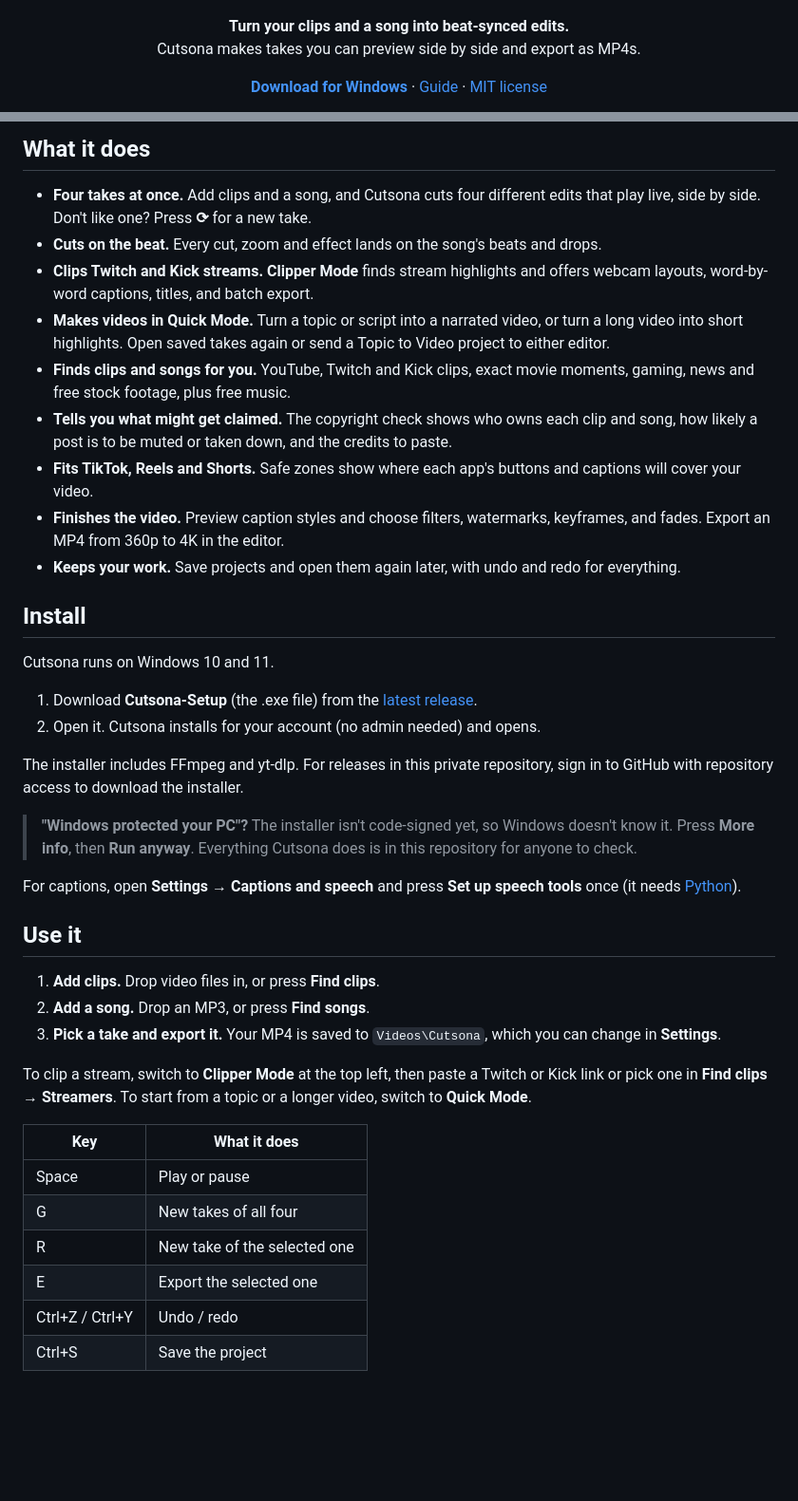
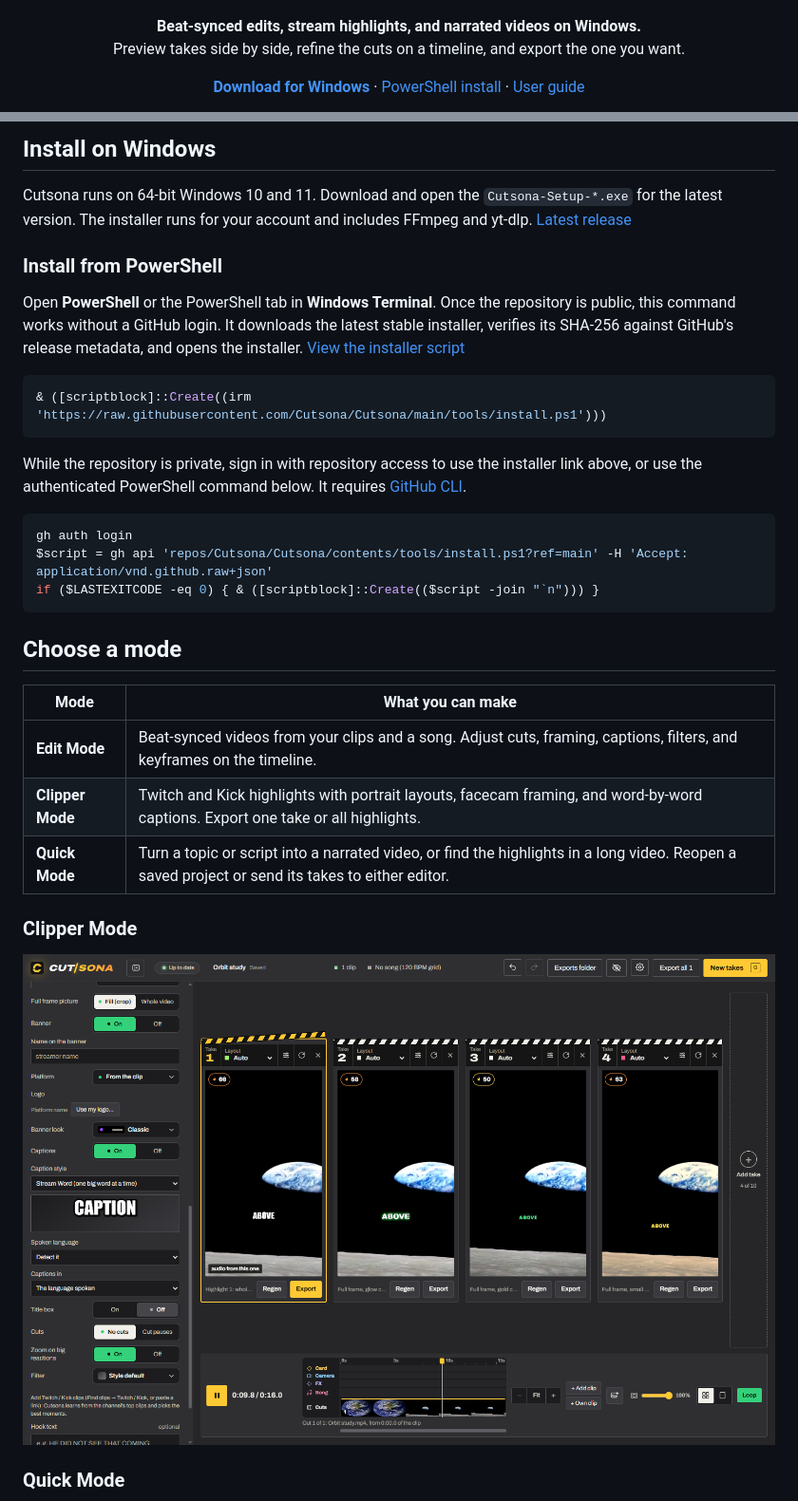
Before and after one commit to Cutsona/Cutsona, a Markdown page: README.md, 2 parts joined by grey strips. Shown at 95% size. GitHub-like rendering; pictures changed too: brand/clipper-mode.png (added); blank space fills up the shorter version.

Commit message:
Refresh GitHub project page and add PowerShell installer

````diff
--- a/README.md
+++ b/README.md
@@ -1,7 +1,7 @@
 <p align="center"><img src="brand/banner.png" alt="Cutsona" width="640"></p>
 
-<p align="center"><b>Turn your clips and a song into beat-synced edits.</b><br>
-Cutsona makes takes you can preview side by side and export as MP4s.</p>
+<p align="center"><strong>Beat-synced edits, stream highlights, and narrated videos on Windows.</strong><br>
+Preview takes side by side, refine the cuts on a timeline, and export the one you want.</p>
 
-<p align="center"><a href="https://github.com/Cutsona/Cutsona/releases/latest"><b>Download for Windows</b></a> · <a href="docs/GUIDE.md">Guide</a> · <a href="LICENSE">MIT license</a></p>
+<p align="center"><a href="https://github.com/Cutsona/Cutsona/releases/latest"><strong>Download for Windows</strong></a> · <a href="#install-from-powershell">PowerShell install</a> · <a href="docs/GUIDE.md">User guide</a></p>
 
@@ -9,43 +9,35 @@ Cutsona makes takes you can preview side by side and export as MP4s.</p>
 
-## What it does
+## Install on Windows
 
-- **Four takes at once.** Add clips and a song, and Cutsona cuts four different edits that play live, side by side. Don't like one? Press **⟳** for a new take.
-- **Cuts on the beat.** Every cut, zoom and effect lands on the song's beats and drops.
-- **Clips Twitch and Kick streams.** **Clipper Mode** finds stream highlights and offers webcam layouts, word-by-word captions, titles, and batch export.
-- **Makes videos in Quick Mode.** Turn a topic or script into a narrated video, or turn a long video into short highlights. Open saved takes again or send a Topic to Video project to either editor.
-- **Finds clips and songs for you.** YouTube, Twitch and Kick clips, exact movie moments, gaming, news and free stock footage, plus free music.
-- **Tells you what might get claimed.** The copyright check shows who owns each clip and song, how likely a post is to be muted or taken down, and the credits to paste.
-- **Fits TikTok, Reels and Shorts.** Safe zones show where each app's buttons and captions will cover your video.
-- **Finishes the video.** Preview caption styles and choose filters, watermarks, keyframes, and fades. Export an MP4 from 360p to 4K in the editor.
-- **Keeps your work.** Save projects and open them again later, with undo and redo for everything.
+Cutsona runs on 64-bit Windows 10 and 11. Download and open the `Cutsona-Setup-*.exe` for the latest version. The installer runs for your account and includes FFmpeg and yt-dlp. [Latest release](https://github.com/Cutsona/Cutsona/releases/latest)
 
-## Install
+### Install from PowerShell
 
-Cutsona runs on Windows 10 and 11.
+Open **PowerShell** or the PowerShell tab in **Windows Terminal**. Once the repository is public, this command works without a GitHub login. It downloads the latest stable installer, verifies its SHA-256 against GitHub's release metadata, and opens the installer. [View the installer script](tools/install.ps1)
 
-1. Download **Cutsona-Setup** (the .exe file) from the [latest release](https://github.com/Cutsona/Cutsona/releases/latest).
-2. Open it. Cutsona installs for your account (no admin needed) and opens.
+```powershell
+& ([scriptblock]::Create((irm 'https://raw.githubusercontent.com/Cutsona/Cutsona/main/tools/install.ps1')))
+```
 
-The installer includes FFmpeg and yt-dlp. For releases in this private repository, sign in to GitHub with repository access to download the installer.
+While the repository is private, sign in with repository access to use the installer link above, or use the authenticated PowerShell command below. It requires [GitHub CLI](https://cli.github.com/).
 
-> **"Windows protected your PC"?** The installer isn't code-signed yet, so Windows doesn't know it. Press **More info**, then **Run anyway**. Everything Cutsona does is in this repository for anyone to check.
+```powershell
+gh auth login
+$script = gh api 'repos/Cutsona/Cutsona/contents/tools/install.ps1?ref=main' -H 'Accept: application/vnd.github.raw+json'
+if ($LASTEXITCODE -eq 0) { & ([scriptblock]::Create(($script -join "`n"))) }
+```
 
-For captions, open **Settings → Captions and speech** and press **Set up speech tools** once (it needs [Python](https://www.python.org/downloads/)).
+## Choose a mode
 
-## Use it
+| Mode | What you can make |
+| --- | --- |
+| **Edit Mode** | Beat-synced videos from your clips and a song. Adjust cuts, framing, captions, filters, and keyframes on the timeline. |
+| **Clipper Mode** | Twitch and Kick highlights with portrait layouts, facecam framing, and word-by-word captions. Export one take or all highlights. |
+| **Quick Mode** | Turn a topic or script into a narrated video, or find the highlights in a long video. Reopen a saved project or send its takes to either editor. |
 
-1. **Add clips.** Drop video files in, or press **Find clips**.
-2. **Add a song.** Drop an MP3, or press **Find songs**.
-3. **Pick a take and export it.** Your MP4 is saved to `Videos\Cutsona`, which you can change in **Settings**.
+### Clipper Mode
 
-To clip a stream, switch to **Clipper Mode** at the top left, then paste a Twitch or Kick link or pick one in **Find clips → Streamers**. To start from a topic or a longer video, switch to **Quick Mode**.
+![Clipper Mode previewing portrait takes with the caption and layout controls in the sidebar](brand/clipper-mode.png)
 
-| Key | What it does |
-| --- | --- |
-| Space | Play or pause |
-| G | New takes of all four |
-| R | New take of the selected one |
-| E | Export the selected one |
-| Ctrl+Z / Ctrl+Y | Undo / redo |
-| Ctrl+S | Save the project |
+### Quick Mode
 
````
Also changed, not shown: other parts of README.md (+15 -4 lines), CONTRIBUTING.md (+1 -1 lines), docs/GUIDE.md (+14 -9 lines), brand/quick-mode.png (added), brand/screenshot.png, 2 other files.
